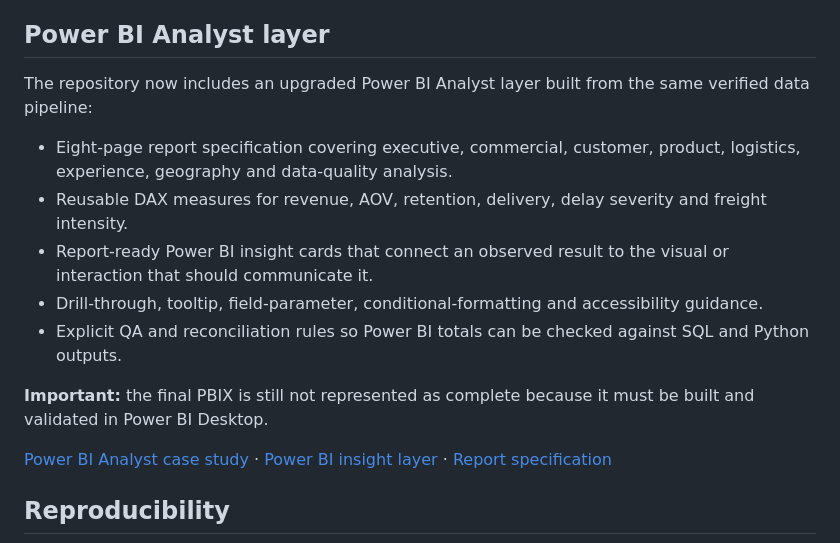
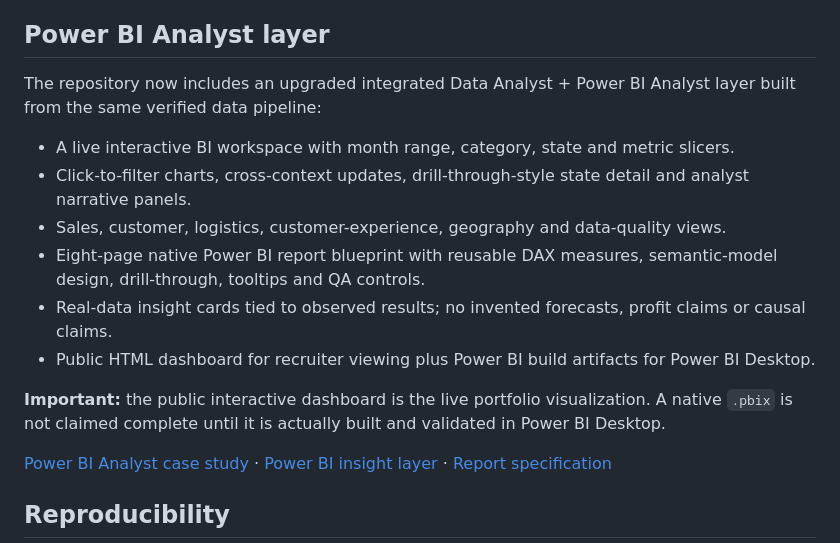
Before and after one commit to nikhilamaragani-jpg/ecommerece-operations-customer-intelligence, a Markdown page: README.md, the part around the change. GitHub-like rendering.

Commit message:
docs: position project as integrated interactive BI case study

```diff
--- a/README.md
+++ b/README.md
@@ -78,15 +78,16 @@ Revenue is not calculated as price multiplied by quantity.
 
 ## Power BI Analyst layer
 
-The repository now includes an upgraded Power BI Analyst layer built from the same verified data pipeline:
+The repository now includes an upgraded integrated Data Analyst + Power BI Analyst layer built from the same verified data pipeline:
 
-- Eight-page report specification covering executive, commercial, customer, product, logistics, experience, geography and data-quality analysis.
-- Reusable DAX measures for revenue, AOV, retention, delivery, delay severity and freight intensity.
-- Report-ready Power BI insight cards that connect an observed result to the visual or interaction that should communicate it.
-- Drill-through, tooltip, field-parameter, conditional-formatting and accessibility guidance.
-- Explicit QA and reconciliation rules so Power BI totals can be checked against SQL and Python outputs.
+- A live interactive BI workspace with month range, category, state and metric slicers.
+- Click-to-filter charts, cross-context updates, drill-through-style state detail and analyst narrative panels.
+- Sales, customer, logistics, customer-experience, geography and data-quality views.
+- Eight-page native Power BI report blueprint with reusable DAX measures, semantic-model design, drill-through, tooltips and QA controls.
+- Real-data insight cards tied to observed results; no invented forecasts, profit claims or causal claims.
+- Public HTML dashboard for recruiter viewing plus Power BI build artifacts for Power BI Desktop.
 
-**Important:** the final PBIX is still not represented as complete because it must be built and validated in Power BI Desktop.
+**Important:** the public interactive dashboard is the live portfolio visualization. A native `.pbix` is not claimed complete until it is actually built and validated in Power BI Desktop.
 
 [Power BI Analyst case study](docs/job-platform-project-report.md) · [Power BI insight layer](docs/powerbi-analyst-insights.md) · [Report specification](powerbi/report-spec.md)
 
```
